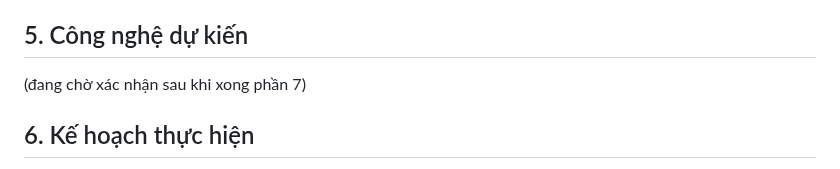
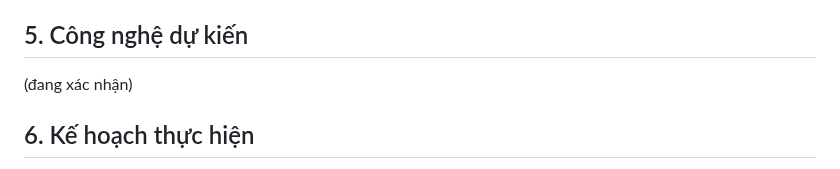
Before and after one commit to ngocdoan206/NHOM-4-PTUDTMDT-UEH, a Markdown page: README.md, the part around the change. GitHub-like rendering.

Commit message:
Revert "cập nhật nội dung lần 1"

```diff
--- a/README.md
+++ b/README.md
@@ -60,7 +60,7 @@ Chi tiết từng chức năng nằm trong REQUIREMENTS.md.
 
 ## 5. Công nghệ dự kiến
 
-(đang chờ xác nhận sau khi xong phần 7)
+(đang xác nhận)
 
 ## 6. Kế hoạch thực hiện
 
```
